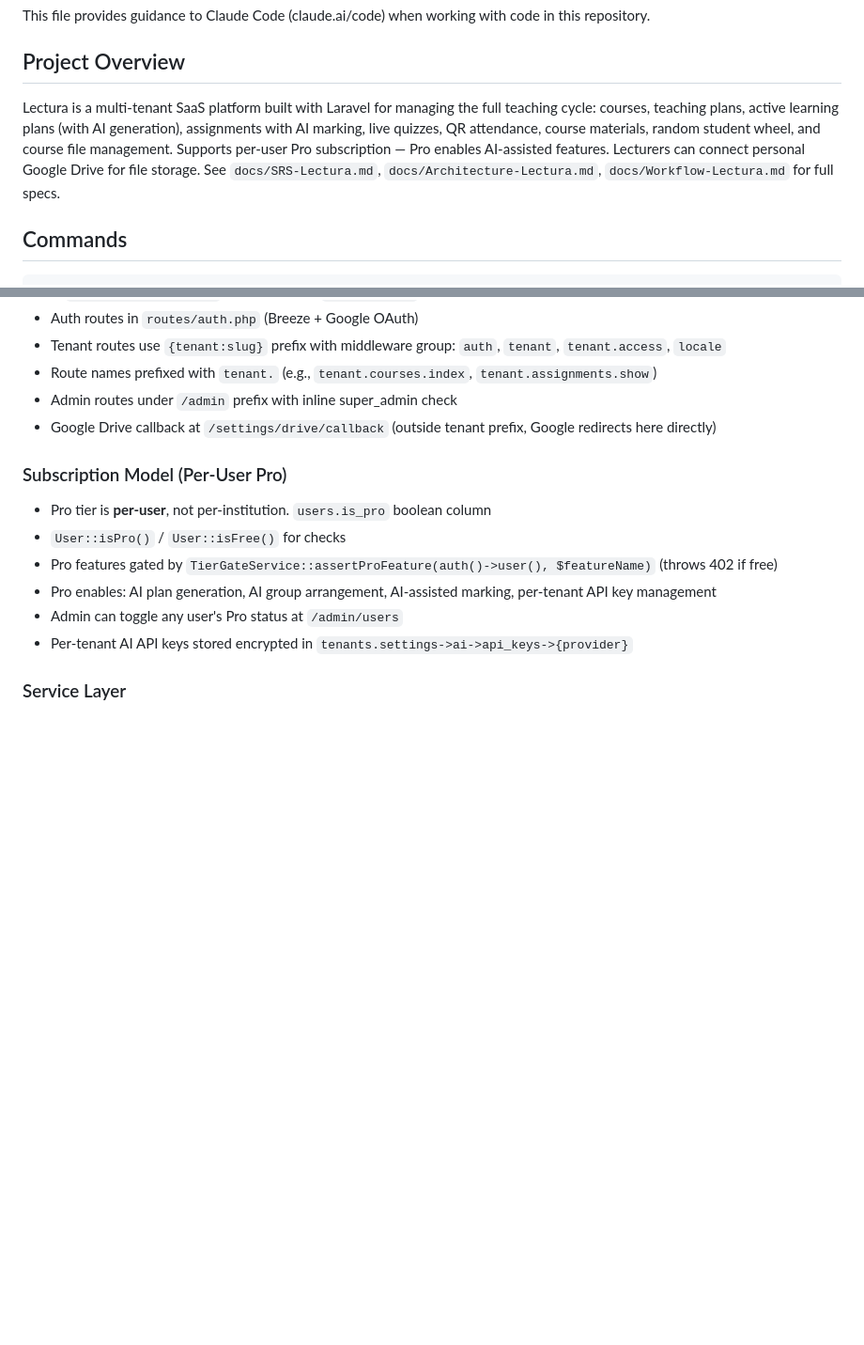
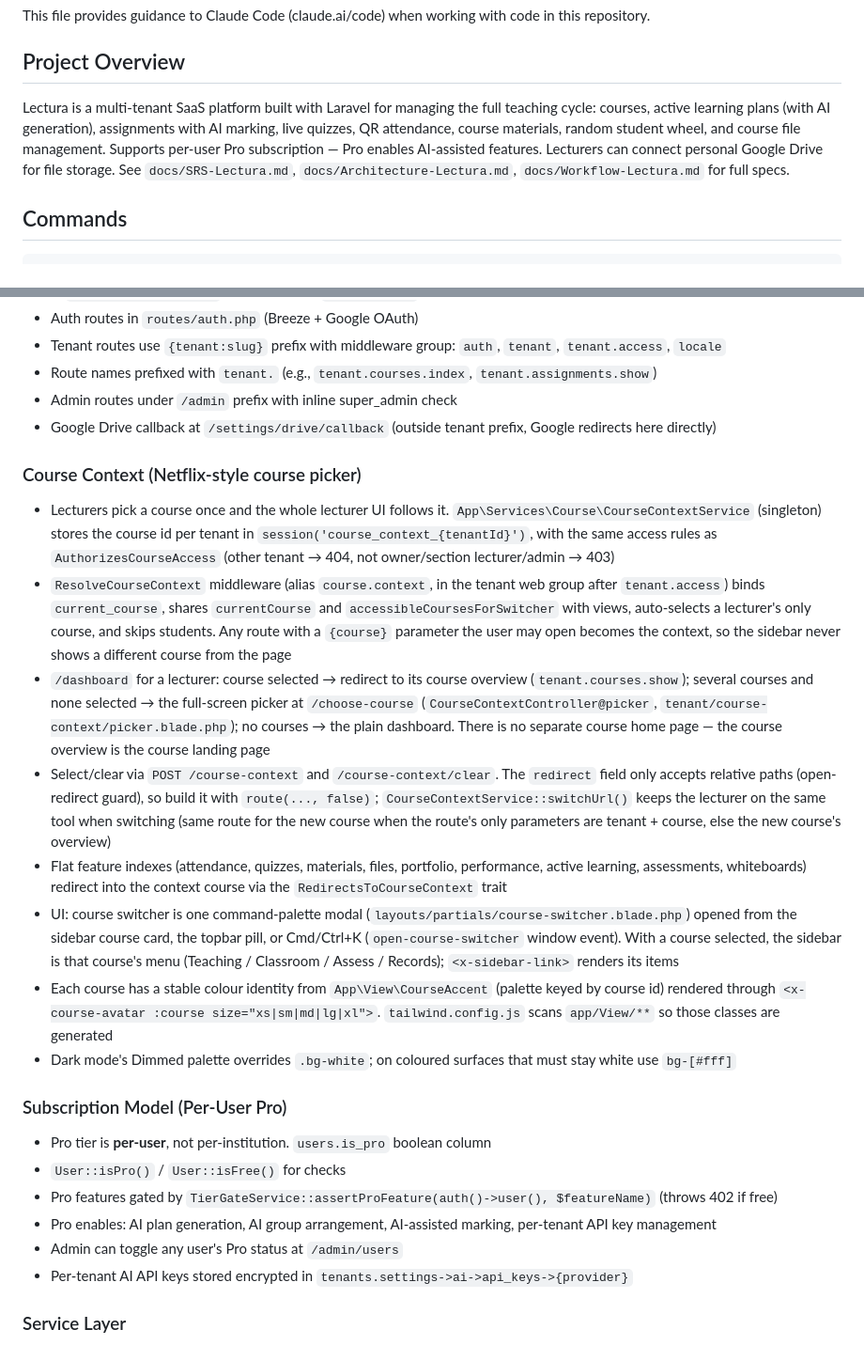
Before and after one commit to mnhidayatmat/lectura, a Markdown page: CLAUDE.md, 2 parts joined by grey strips. Shown at 94% size. Rendered like a GitHub page; blank space fills up the shorter version.

```diff
--- a/CLAUDE.md
+++ b/CLAUDE.md
@@ -4,7 +4,7 @@ This file provides guidance to Claude Code (claude.ai/code) when working with co
 
 ## Project Overview
 
-Lectura is a multi-tenant SaaS platform built with Laravel for managing the full teaching cycle: courses, teaching plans, active learning plans (with AI generation), assignments with AI marking, live quizzes, QR attendance, course materials, random student wheel, and course file management. Supports per-user Pro subscription — Pro enables AI-assisted features. Lecturers can connect personal Google Drive for file storage. See `docs/SRS-Lectura.md`, `docs/Architecture-Lectura.md`, `docs/Workflow-Lectura.md` for full specs.
+Lectura is a multi-tenant SaaS platform built with Laravel for managing the full teaching cycle: courses, active learning plans (with AI generation), assignments with AI marking, live quizzes, QR attendance, course materials, random student wheel, and course file management. Supports per-user Pro subscription — Pro enables AI-assisted features. Lecturers can connect personal Google Drive for file storage. See `docs/SRS-Lectura.md`, `docs/Architecture-Lectura.md`, `docs/Workflow-Lectura.md` for full specs.
 
 ## Commands
 
@@ -84,6 +84,17 @@ npm run build
 - Admin routes under `/admin` prefix with inline super_admin check
 - Google Drive callback at `/settings/drive/callback` (outside tenant prefix, Google redirects here directly)
 
+### Course Context (Netflix-style course picker)
+
+- Lecturers pick a course once and the whole lecturer UI follows it. `App\Services\Course\CourseContextService` (singleton) stores the course id per tenant in `session('course_context_{tenantId}')`, with the same access rules as `AuthorizesCourseAccess` (other tenant → 404, not owner/section lecturer/admin → 403)
+- `ResolveCourseContext` middleware (alias `course.context`, in the tenant web group after `tenant.access`) binds `current_course`, shares `currentCourse` and `accessibleCoursesForSwitcher` with views, auto-selects a lecturer's only course, and skips students. Any route with a `{course}` parameter the user may open becomes the context, so the sidebar never shows a different course from the page
+- `/dashboard` for a lecturer: course selected → redirect to its course overview (`tenant.courses.show`); several courses and none selected → the full-screen picker at `/choose-course` (`CourseContextController@picker`, `tenant/course-context/picker.blade.php`); no courses → the plain dashboard. There is no separate course home page — the course overview is the course landing page
+- Select/clear via `POST /course-context` and `/course-context/clear`. The `redirect` field only accepts relative paths (open-redirect guard), so build it with `route(..., false)`; `CourseContextService::switchUrl()` keeps the lecturer on the same tool when switching (same route for the new course when the route's only parameters are tenant + course, else the new course's overview)
+- Flat feature indexes (attendance, quizzes, materials, files, portfolio, performance, active learning, assessments, whiteboards) redirect into the context course via the `RedirectsToCourseContext` trait
+- UI: course switcher is one command-palette modal (`layouts/partials/course-switcher.blade.php`) opened from the sidebar course card, the topbar pill, or Cmd/Ctrl+K (`open-course-switcher` window event). With a course selected, the sidebar is that course's menu (Teaching / Classroom / Assess / Records); `<x-sidebar-link>` renders its items
+- Each course has a stable colour identity from `App\View\CourseAccent` (palette keyed by course id) rendered through `<x-course-avatar :course size="xs|sm|md|lg|xl">`. `tailwind.config.js` scans `app/View/**` so those classes are generated
+- Dark mode's Dimmed palette overrides `.bg-white`; on coloured surfaces that must stay white use `bg-[#fff]`
+
 ### Subscription Model (Per-User Pro)
 
 - Pro tier is **per-user**, not per-institution. `users.is_pro` boolean column
```
Also changed, not shown: other parts of CLAUDE.md (+24 -6 lines).
